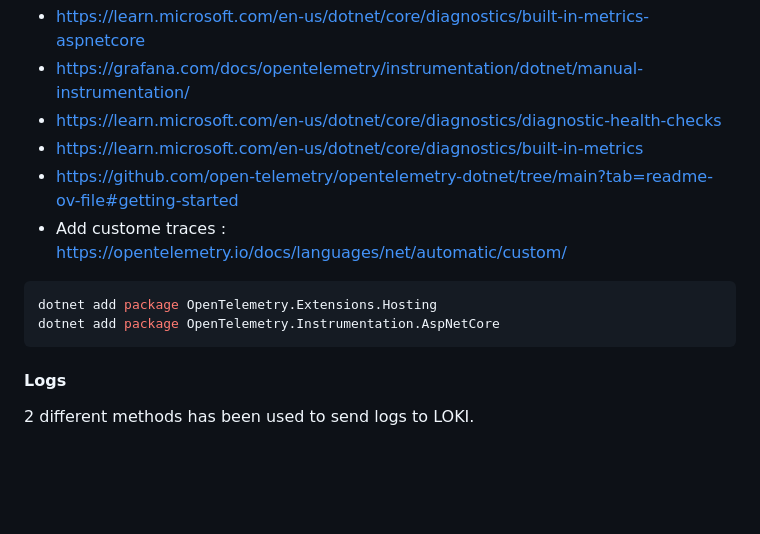
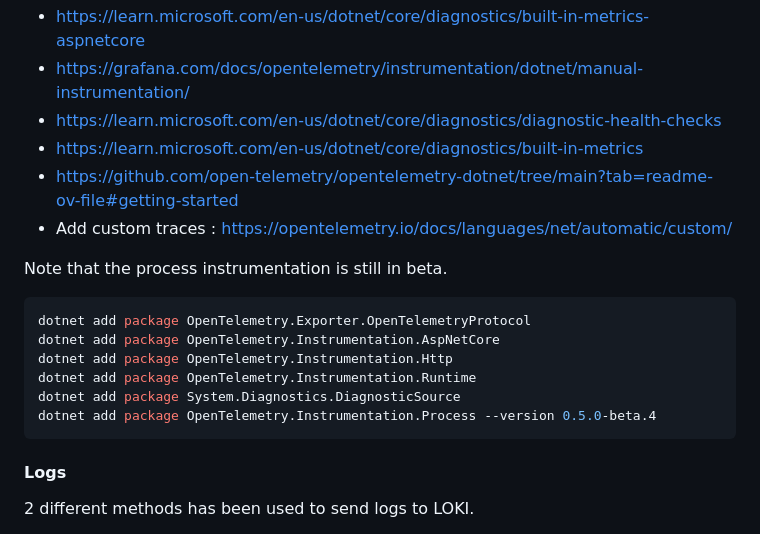
Before and after one commit to o11y-weekly/o11y-weekly.github.io, a Markdown page: _DRAFT/2024-XX-XX_OpenTelemetry_Looks_Good_To_Me_dotnet/README.md, the part around the change. GitHub-like rendering; blank space fills up the shorter version.

Commit message:
dash/dotnet-webapi: update README

````diff
--- a/_DRAFT/2024-XX-XX_OpenTelemetry_Looks_Good_To_Me_dotnet/README.md
+++ b/_DRAFT/2024-XX-XX_OpenTelemetry_Looks_Good_To_Me_dotnet/README.md
@@ -59,11 +59,17 @@ Reference:
 - https://learn.microsoft.com/en-us/dotnet/core/diagnostics/diagnostic-health-checks
 - https://learn.microsoft.com/en-us/dotnet/core/diagnostics/built-in-metrics
 - https://github.com/open-telemetry/opentelemetry-dotnet/tree/main?tab=readme-ov-file#getting-started
-- Add custome traces : https://opentelemetry.io/docs/languages/net/automatic/custom/
+- Add custom traces : https://opentelemetry.io/docs/languages/net/automatic/custom/
+
+Note that the process instrumentation is still in beta.
 
 ```bash
-dotnet add package OpenTelemetry.Extensions.Hosting
+dotnet add package OpenTelemetry.Exporter.OpenTelemetryProtocol
 dotnet add package OpenTelemetry.Instrumentation.AspNetCore
+dotnet add package OpenTelemetry.Instrumentation.Http
+dotnet add package OpenTelemetry.Instrumentation.Runtime
+dotnet add package System.Diagnostics.DiagnosticSource
+dotnet add package OpenTelemetry.Instrumentation.Process --version 0.5.0-beta.4
 ```
 
 #### Logs
````
